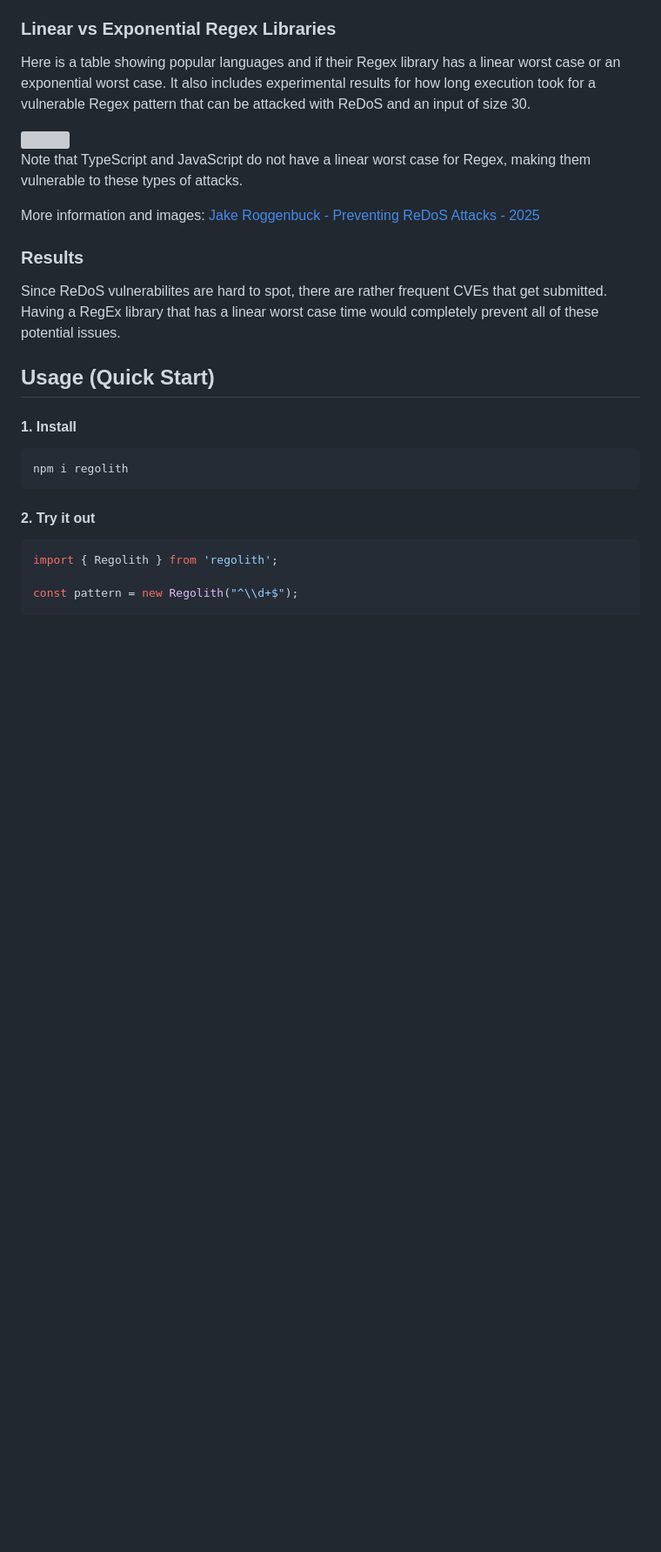
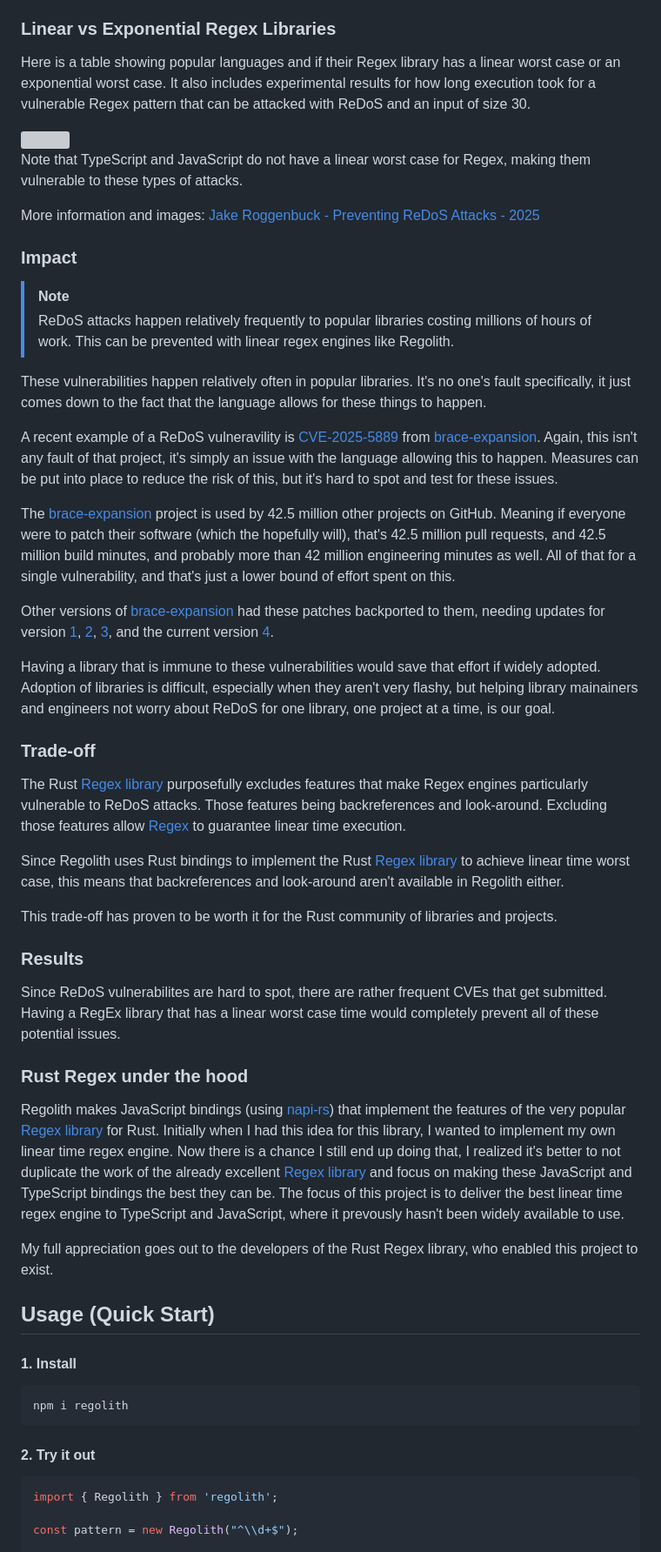
Before and after one commit to JakeRoggenbuck/regolith, a Markdown page: README.md, the part around the change. Shown at 87% size. Drawn GitHub-style; blank space fills up the shorter version; grey boxes are pictures that could not be loaded.

```diff
--- a/README.md
+++ b/README.md
@@ -47,6 +47,33 @@ Note that TypeScript and JavaScript do not have a linear worst case for Regex, m
 
 More information and images: [Jake Roggenbuck - Preventing ReDoS Attacks - 2025](https://jr0.org/cdn/Roggenbuck-Jake-Preventing-ReDoS-Attacks-2025.pdf)
 
+### Impact
+
+> [!NOTE]
+> ReDoS attacks happen relatively frequently to popular libraries costing millions of hours of work. This can be prevented with linear regex engines like Regolith.
+
+These vulnerabilities happen relatively often in popular libraries. It's no one's fault specifically, it just comes down to the fact that the language allows for these things to happen.
+
+A recent example of a ReDoS vulneravility is [CVE-2025-5889](https://cve.mitre.org/cgi-bin/cvename.cgi?name=CVE-2025-5889) from [brace-expansion](https://github.com/juliangruber/brace-expansion). Again, this isn't any fault of that project, it's simply an issue with the language allowing this to happen. Measures can be put into place to reduce the risk of this, but it's hard to spot and test for these issues.
+
+The [brace-expansion](https://github.com/juliangruber/brace-expansion) project is used by 42.5 million other projects on GitHub. Meaning if everyone were to patch their software (which the hopefully will), that's 42.5 million pull requests, and 42.5 million build minutes, and probably more than 42 million engineering minutes as well. All of that for a single vulnerability, and that's just a lower bound of effort spent on this.
+
+Other versions of [brace-expansion](https://github.com/juliangruber/brace-expansion) had these patches backported to them, needing updates for version [1](https://github.com/juliangruber/brace-expansion/commit/c3c73c8b088defc70851843be88ccc3af08e7217), [2](https://github.com/juliangruber/brace-expansion/commit/36603d5f3599a37af9e85eda30acd7d28599c36e), [3](https://github.com/juliangruber/brace-expansion/commit/15f9b3c75ebf5988198241fecaebdc45eff28a9f), and the current version [4](https://github.com/juliangruber/brace-expansion/pull/65).
+
+Having a library that is immune to these vulnerabilities would save that effort if widely adopted. Adoption of libraries is difficult, especially when they aren't very flashy, but helping library mainainers and engineers not worry about ReDoS for one library, one project at a time, is our goal.
+
+### Trade-off
+
+The Rust [Regex library](https://docs.rs/regex/latest/regex/) purposefully excludes features that make Regex engines particularly vulnerable to ReDoS attacks. Those features being backreferences and look-around. Excluding those features allow [Regex](https://docs.rs/regex/latest/regex/) to guarantee linear time execution.
+
+Since Regolith uses Rust bindings to implement the Rust [Regex library](https://docs.rs/regex/latest/regex/) to achieve linear time worst case, this means that backreferences and look-around aren't available in Regolith either.
+
+This trade-off has proven to be worth it for the Rust community of libraries and projects.
+
+<!-- TODO
+Explain specifically what backreferences and look-around are.
+-->
+
 <!-- TODO
 ### How Regolith prevents them
 - Talk about NFA
@@ -59,6 +86,12 @@ More information and images: [Jake Roggenbuck - Preventing ReDoS Attacks - 2025]
 -->
 
 Since ReDoS vulnerabilites are hard to spot, there are rather frequent CVEs that get submitted. Having a RegEx library that has a linear worst case time would completely prevent all of these potential issues.
+
+### Rust Regex under the hood
+
+Regolith makes JavaScript bindings (using [napi-rs](https://github.com/napi-rs/napi-rs)) that implement the features of the very popular [Regex library](https://docs.rs/regex/latest/regex/) for Rust. Initially when I had this idea for this library, I wanted to implement my own linear time regex engine. Now there is a chance I still end up doing that, I realized it's better to not duplicate the work of the already excellent [Regex library](https://docs.rs/regex/latest/regex/) and focus on making these JavaScript and TypeScript bindings the best they can be. The focus of this project is to deliver the best linear time regex engine to TypeScript and JavaScript, where it prevously hasn't been widely available to use.
+
+My full appreciation goes out to the developers of the Rust Regex library, who enabled this project to exist.
 
 ## Usage (Quick Start)
 
```
